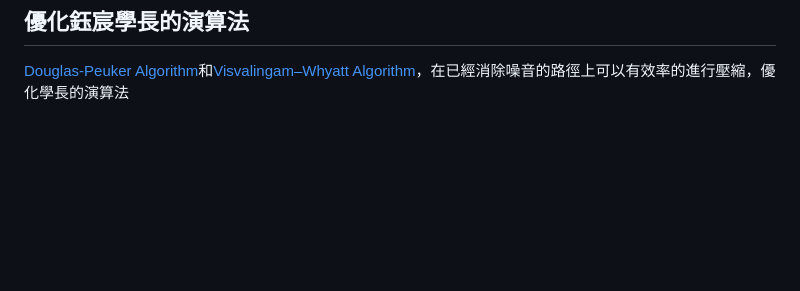
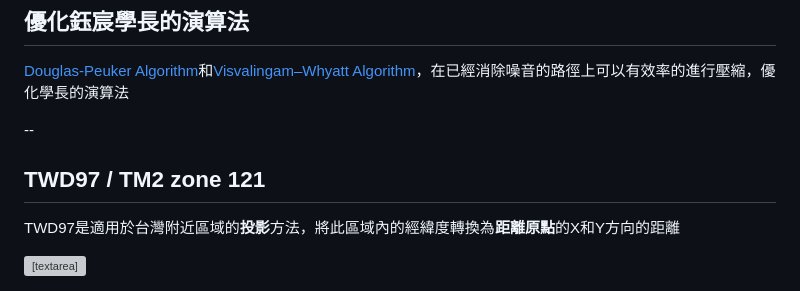
Before and after one commit to dockyu/Progress-Presentation, a Markdown page: progress/20240201.md, the part around the change. Rendered like a GitHub page; blank space fills up the shorter version; grey boxes are pictures that could not be loaded.

```diff
--- a/progress/20240201.md
+++ b/progress/20240201.md
@@ -114,3 +114,11 @@ GPS噪音是否要計算
 
 ## 優化鈺宸學長的演算法
 [Douglas-Peuker Algorithm](#/4/3)和[Visvalingam–Whyatt Algorithm](#/4/4)，在已經消除噪音的路徑上可以有效率的進行壓縮，優化學長的演算法
+
+--
+
+## TWD97 / TM2 zone 121
+TWD97是適用於台灣附近區域的**投影**方法，將此區域內的經緯度轉換為**距離原點**的X和Y方向的距離
+<textarea>
+<img data-src="https://gitlab.com/HelloWorldOvO/presentation-resource/-/raw/main/20240201/TWD97_TM2_zone_121.png" alt="TWD97">
+</textarea>
```
